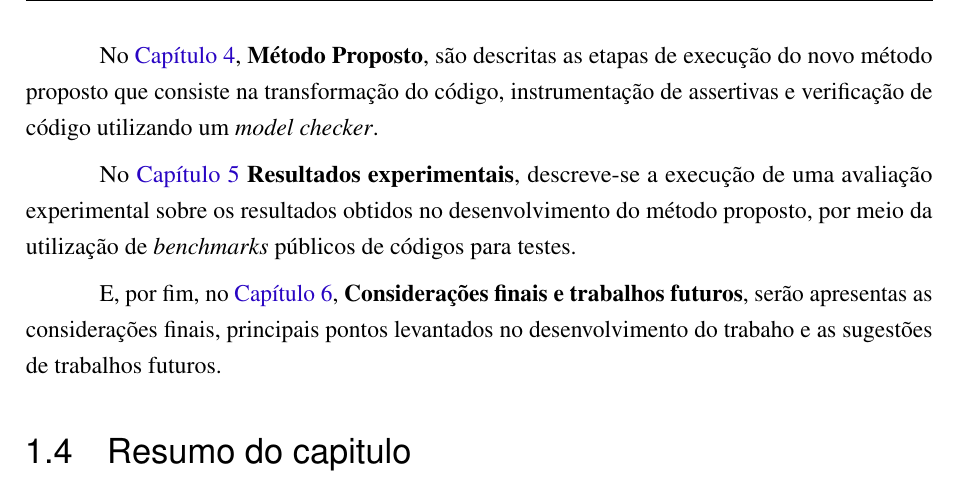
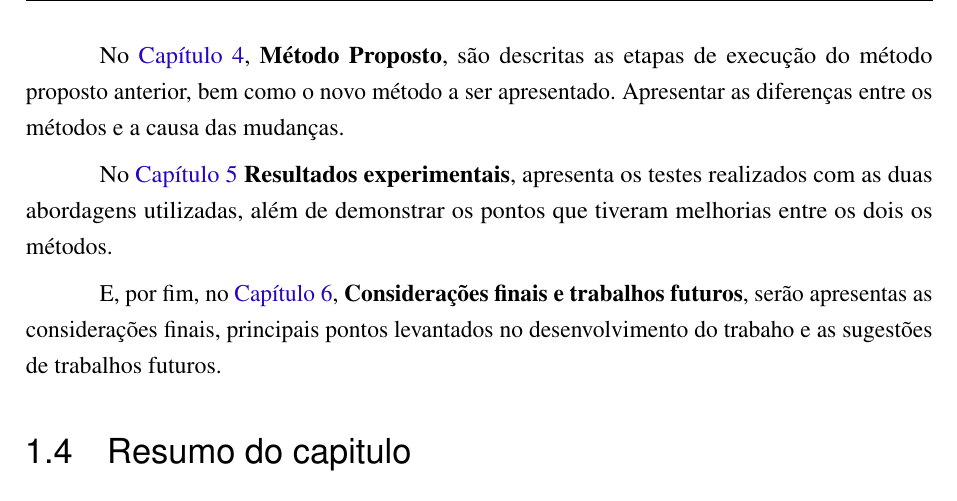
Before and after one commit to Kevinaires/Monografia---Kevin, a LaTeX thesis (main.tex, which reads Sections/Introducao.tex): part of page 15 of 68, cut so that both start at the same text. Compiled offline with pdfLaTeX.

Commit message:
TCC2 - Modificação da  introdução e adição de imagem da rede de petri

```diff
--- a/Sections/Introducao.tex
+++ b/Sections/Introducao.tex
@@ -97,10 +97,10 @@ No \autoref{chapter:conceitos} \textbf{Conceitos e Definições}, são apresenta
 No \autoref{chapter:correlatos}, \textbf{Trabalhos Correlatos}, serão apresentados o método de pesquisa bibliográfica utilizado, sendo ele a revisão sistemática, seguido do resultado encontrado com esta pesquisa e, por fim, a contribuição dos artigos utilizados no desenvolvimento do projeto.
 
 \par
-No \autoref{chapter:metodo}, \textbf{Método Proposto}, são descritas as etapas de execução do novo método proposto que consiste na transformação do código, instrumentação de assertivas e verificação de código utilizando um \textit{model checker}.
+No \autoref{chapter:metodo}, \textbf{Método Proposto}, são descritas as etapas de execução do método proposto anterior, bem como o novo método a ser apresentado. Apresentar as diferenças entre os métodos e a causa das mudanças.
 
 \par
-No \autoref{chapter:resultados} \textbf{Resultados experimentais}, descreve-se a execução de uma avaliação experimental sobre os resultados obtidos no desenvolvimento do método proposto, por meio da utilização de \textit{benchmarks} públicos de códigos para testes.
+No \autoref{chapter:resultados} \textbf{Resultados experimentais}, apresenta os testes realizados com as duas abordagens utilizadas, além de demonstrar os pontos que tiveram melhorias entre os dois os métodos.
 
 
 \par
```
Also changed, not shown: Figuras/Rede_petri.png (added).
